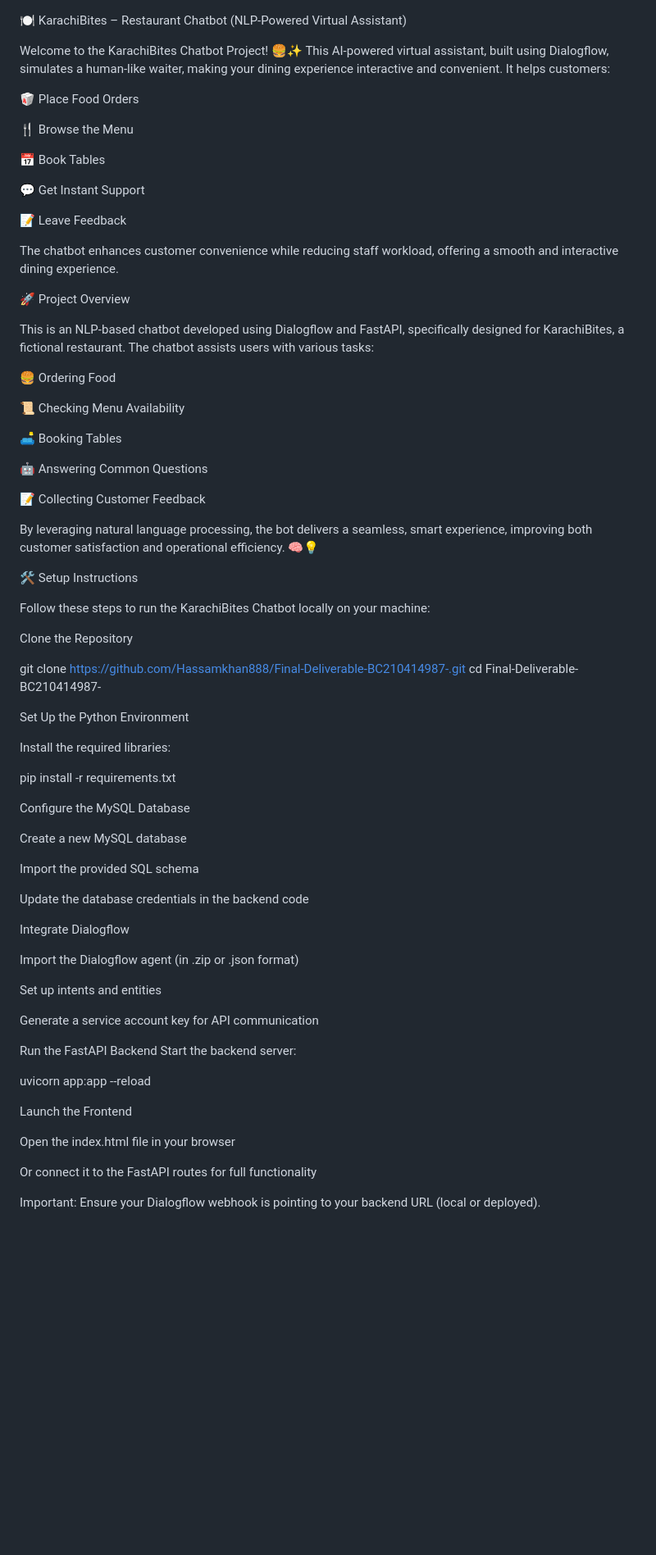
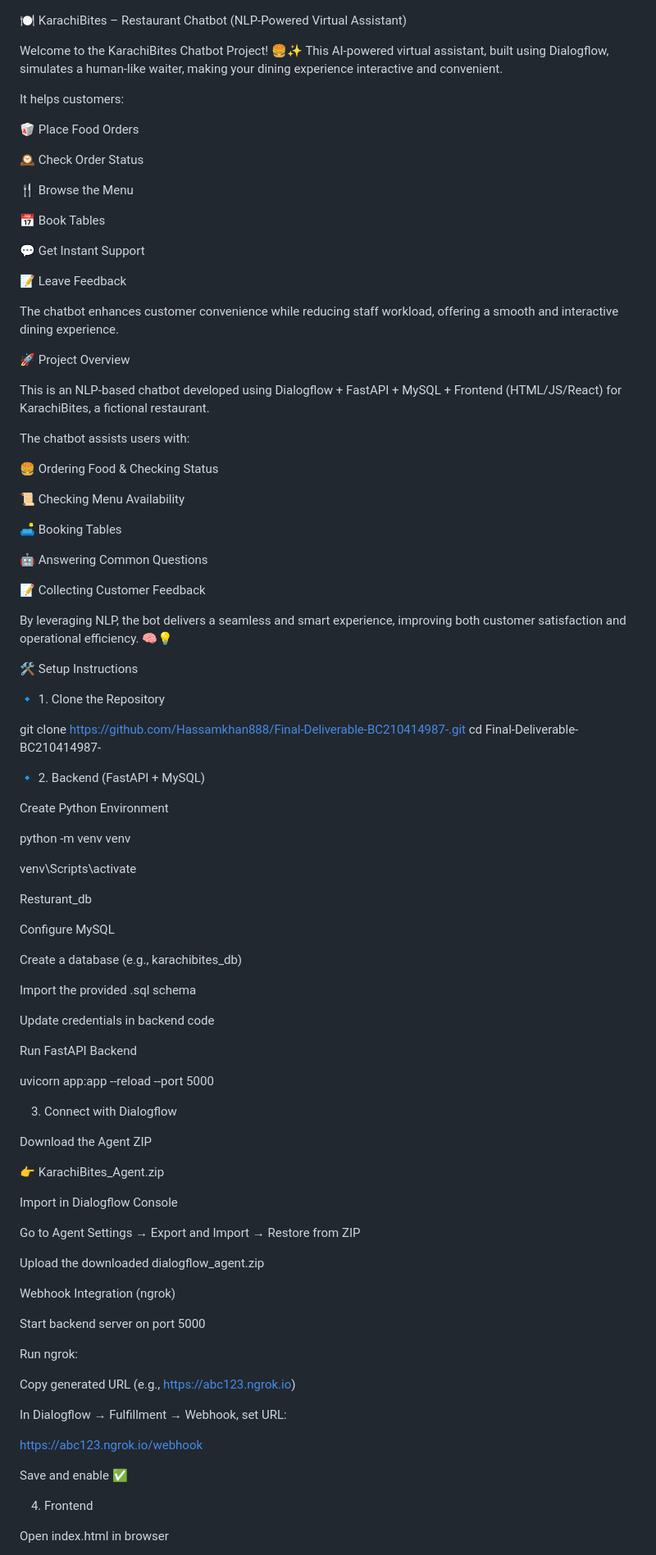
Before and after one commit to Hassamkhan888/Final-Deliverable-BC210414987-, a Markdown page: README.md, the part around one of its changes. Shown at 82% size. GitHub-like rendering; blank space fills up the shorter version.

```diff
--- a/README.md
+++ b/README.md
@@ -1,9 +1,13 @@
 🍽️ KarachiBites – Restaurant Chatbot (NLP-Powered Virtual Assistant)
 
 Welcome to the KarachiBites Chatbot Project! 🍔✨
-This AI-powered virtual assistant, built using Dialogflow, simulates a human-like waiter, making your dining experience interactive and convenient. It helps customers:
+This AI-powered virtual assistant, built using Dialogflow, simulates a human-like waiter, making your dining experience interactive and convenient.
+
+It helps customers:
 
 🥡 Place Food Orders
+
+🕰️ Check Order Status
 
 🍴 Browse the Menu
 
@@ -17,9 +21,11 @@ The chatbot enhances customer convenience while reducing staff workload, offerin
 
 🚀 Project Overview
 
-This is an NLP-based chatbot developed using Dialogflow and FastAPI, specifically designed for KarachiBites, a fictional restaurant. The chatbot assists users with various tasks:
+This is an NLP-based chatbot developed using Dialogflow + FastAPI + MySQL + Frontend (HTML/JS/React) for KarachiBites, a fictional restaurant.
 
-🍔 Ordering Food
+The chatbot assists users with:
+
+🍔 Ordering Food & Checking Status
 
 📜 Checking Menu Availability
 
@@ -29,51 +35,69 @@ This is an NLP-based chatbot developed using Dialogflow and FastAPI, specificall
 
 📝 Collecting Customer Feedback
 
-By leveraging natural language processing, the bot delivers a seamless, smart experience, improving both customer satisfaction and operational efficiency. 🧠💡
+By leveraging NLP, the bot delivers a seamless and smart experience, improving both customer satisfaction and operational efficiency. 🧠💡
 
 
 🛠️ Setup Instructions
 
-Follow these steps to run the KarachiBites Chatbot locally on your machine:
-
-Clone the Repository
+🔹 1. Clone the Repository
 
 git clone https://github.com/Hassamkhan888/Final-Deliverable-BC210414987-.git
 cd Final-Deliverable-BC210414987-
 
 
-Set Up the Python Environment
-
-Install the required libraries:
-
-pip install -r requirements.txt
 
 
-Configure the MySQL Database
+🔹 2. Backend (FastAPI + MySQL)
 
-Create a new MySQL database
+Create Python Environment
 
-Import the provided SQL schema
+python -m venv venv
 
-Update the database credentials in the backend code
+venv\Scripts\activate
 
-Integrate Dialogflow
+Resturant_db
 
-Import the Dialogflow agent (in .zip or .json format)
+Configure MySQL
 
-Set up intents and entities
+Create a database (e.g., karachibites_db)
 
-Generate a service account key for API communication
+Import the provided .sql schema
 
-Run the FastAPI Backend
-Start the backend server:
+Update credentials in backend code
 
-uvicorn app:app --reload
+Run FastAPI Backend
 
-Launch the Frontend
+uvicorn app:app --reload --port 5000
 
-Open the index.html file in your browser
 
-Or connect it to the FastAPI routes for full functionality
+3. Connect with Dialogflow
 
-Important: Ensure your Dialogflow webhook is pointing to your backend URL (local or deployed).
+Download the Agent ZIP
+
+👉 KarachiBites_Agent.zip
+
+Import in Dialogflow Console
+
+Go to Agent Settings → Export and Import → Restore from ZIP
+
+Upload the downloaded dialogflow_agent.zip
+
+Webhook Integration (ngrok)
+
+Start backend server on port 5000
+
+Run ngrok:
+
+Copy generated URL (e.g., https://abc123.ngrok.io)
+
+In Dialogflow → Fulfillment → Webhook, set URL:
+
+https://abc123.ngrok.io/webhook
+
+Save and enable ✅
+
+4. Frontend
+
+Open index.html in browser
+
```
Also changed, not shown: other parts of README.md (+70 -35 lines).
